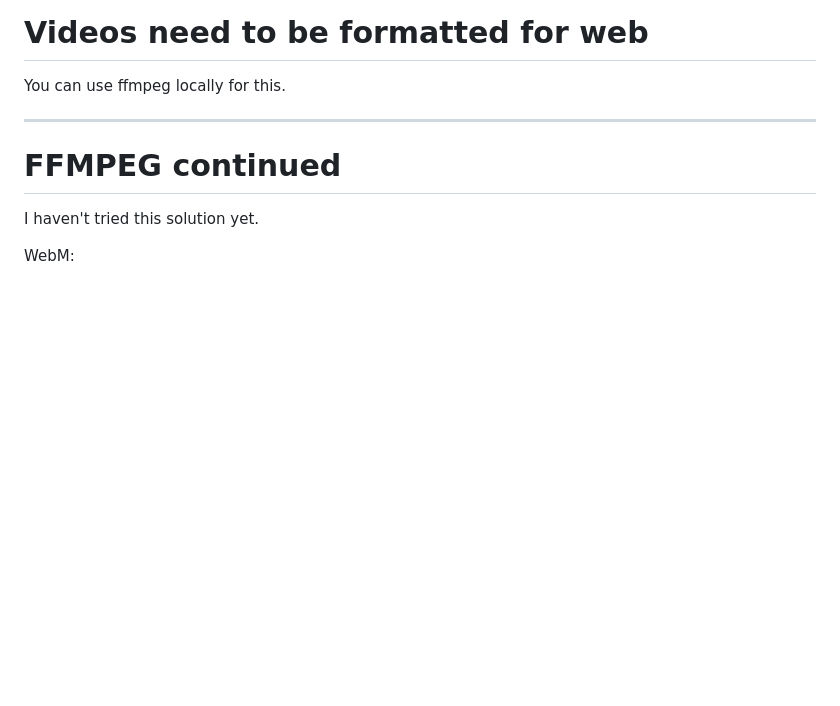
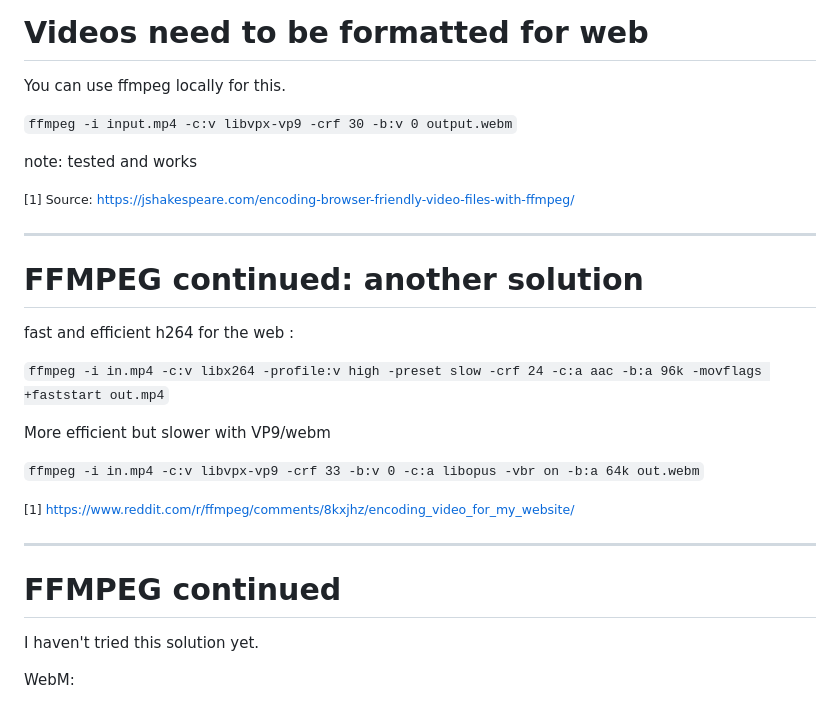
Before and after one commit to ktatar/marp-template, a Markdown page: index.md, the part around the change. Rendered like a GitHub page; blank space fills up the shorter version.

Commit message:
ffmpeg notes are added.

```diff
--- a/index.md
+++ b/index.md
@@ -159,6 +159,26 @@ $$
 
 You can use ffmpeg locally for this.
 
+`ffmpeg -i input.mp4 -c:v libvpx-vp9 -crf 30 -b:v 0 output.webm`
+
+note: tested and works
+
+<small>[1] Source: https://jshakespeare.com/encoding-browser-friendly-video-files-with-ffmpeg/ </small>
+
+---
+
+# FFMPEG continued: another solution
+
+fast and efficient h264 for the web :
+
+`ffmpeg -i in.mp4 -c:v libx264 -profile:v high -preset slow -crf 24 -c:a aac -b:a 96k -movflags +faststart out.mp4`
+
+More efficient but slower with VP9/webm
+
+`ffmpeg -i in.mp4 -c:v libvpx-vp9 -crf 33 -b:v 0 -c:a libopus -vbr on -b:a 64k out.webm`
+
+<small>[1] https://www.reddit.com/r/ffmpeg/comments/8kxjhz/encoding_video_for_my_website/ </small>
+
 ---
 
 # FFMPEG continued
```
